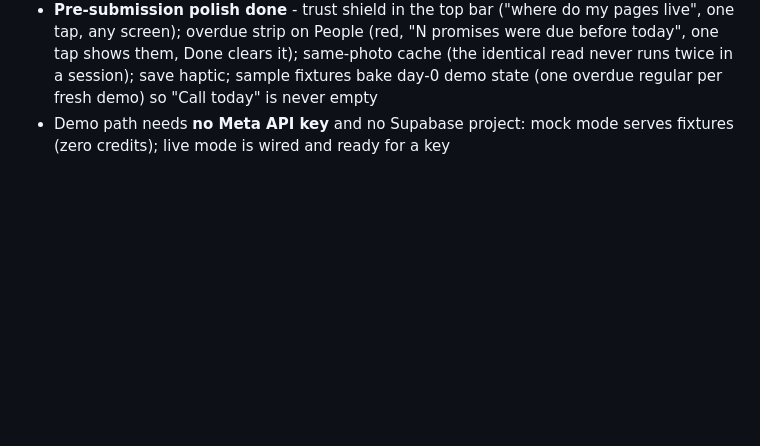
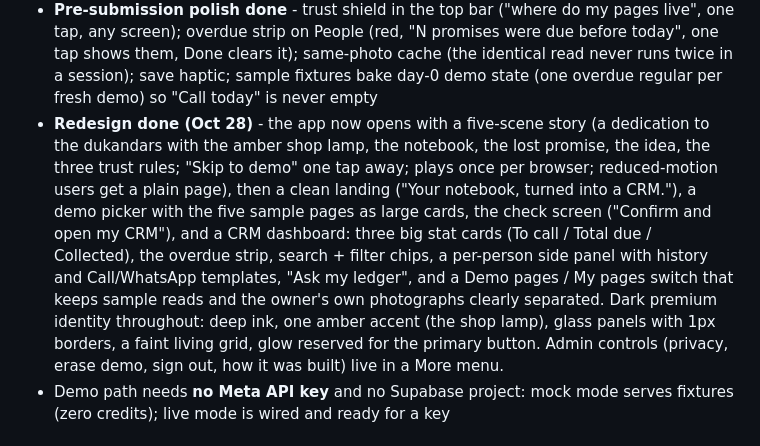
Before and after one commit to Izaansherif/page-ledger, a Markdown page: README.md, the part around the change. GitHub-like rendering; blank space fills up the shorter version.

Commit message:
docs: README status - the Oct 28 redesign (story opening, new flow, CRM dashboard, dark identity)

```diff
--- a/README.md
+++ b/README.md
@@ -25,6 +25,7 @@ photos and answering questions, Muse Voice Transcribe for voice notes).
 - **Demo sections 1-4 done** - sample-first home + coach; believable photographed sample pages; interactive rows (photo locate, one-tap confirm, undo), people search/history, typed ask; a true 3D hero scene (the page, the JSON it produced, the mini-CRM phone)
 - **Stage 7 hardening done** - live-mode budget caps (`LIVE_CALLS_PER_MINUTE`/`LIVE_CALLS_PER_DAY`) so runaway traffic can never burn the key, each answered with a friendly note pointing at the sample pages; bundled sample pages are always served from saved fixtures in any mode and never spend credits
 - **Pre-submission polish done** - trust shield in the top bar ("where do my pages live", one tap, any screen); overdue strip on People (red, "N promises were due before today", one tap shows them, Done clears it); same-photo cache (the identical read never runs twice in a session); save haptic; sample fixtures bake day-0 demo state (one overdue regular per fresh demo) so "Call today" is never empty
+- **Redesign done (Oct 28)** - the app now opens with a five-scene story (a dedication to the dukandars with the amber shop lamp, the notebook, the lost promise, the idea, the three trust rules; "Skip to demo" one tap away; plays once per browser; reduced-motion users get a plain page), then a clean landing ("Your notebook, turned into a CRM."), a demo picker with the five sample pages as large cards, the check screen ("Confirm and open my CRM"), and a CRM dashboard: three big stat cards (To call / Total due / Collected), the overdue strip, search + filter chips, a per-person side panel with history and Call/WhatsApp templates, "Ask my ledger", and a Demo pages / My pages switch that keeps sample reads and the owner's own photographs clearly separated. Dark premium identity throughout: deep ink, one amber accent (the shop lamp), glass panels with 1px borders, a faint living grid, glow reserved for the primary button. Admin controls (privacy, erase demo, sign out, how it was built) live in a More menu.
 - Demo path needs **no Meta API key** and no Supabase project: mock mode serves fixtures (zero credits); live mode is wired and ready for a key
 
 ## Next (after the hackathon — not built yet, listed honestly)
```
